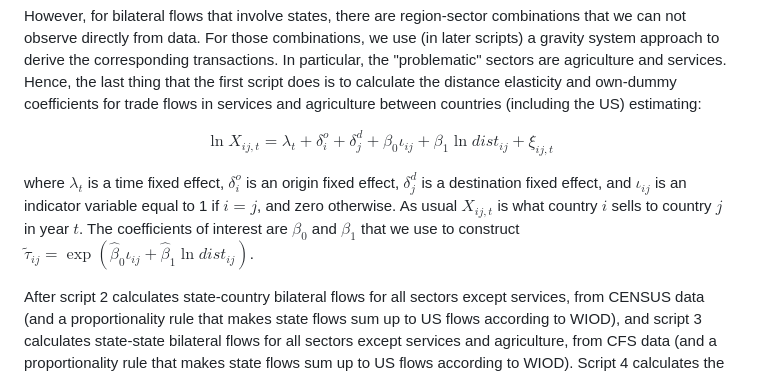
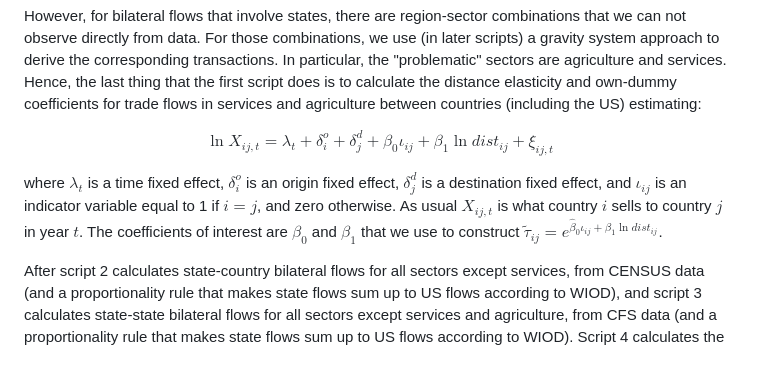
Before and after one commit to jpvasquez-econ/RUV, a Markdown page: 1-Data-Codes/ReadMe.md, the part around the change. GitHub-like rendering.

Commit message:
GitHub equations

```diff
--- a/1-Data-Codes/ReadMe.md
+++ b/1-Data-Codes/ReadMe.md
@@ -101,7 +101,7 @@ However, for bilateral flows that involve states, there are region-sector combin
 
 $$\ln X_{ij,t}=\lambda_t + \delta_{i}^{o}+\delta_{j}^{d}+\beta_{0}\iota_{ij}+\beta_{1}\ln dist_{ij}+\xi_{ij,t}$$
 
-where $\lambda_t$ is a time fixed effect, $\delta_{i}^{o}$ is an origin fixed effect, $\delta_{j}^{d}$ is a destination fixed effect, and $\iota_{ij}$ is an indicator variable equal to 1 if $i=j$, and zero otherwise. As usual $X_{ij,t}$ is what country $i$ sells to country $j$ in year $t$. The coefficients of interest are $\beta_0$ and $\beta_1$ that we use to construct $\tilde{\tau}_{ij}=\exp(\hat{\beta}_{0}\iota_{ij}+\hat{\beta}_{1}\ln dist_{ij})$.
+where $\lambda_t$ is a time fixed effect, $\delta_{i}^{o}$ is an origin fixed effect, $\delta_{j}^{d}$ is a destination fixed effect, and $\iota_{ij}$ is an indicator variable equal to 1 if $i=j$, and zero otherwise. As usual $X_{ij,t}$ is what country $i$ sells to country $j$ in year $t$. The coefficients of interest are $\beta_0$ and $\beta_1$ that we use to construct $\tilde{\tau}_{ij}=e^{\hat{\beta}_{0}\iota_{ij}+\hat{\beta}_{1}\ln dist_{ij}}$.
 
 After script 2 calculates state-country bilateral flows for all sectors except services, from CENSUS data (and a proportionality rule that makes state flows sum up to US flows according to WIOD), and script 3 calculates state-state bilateral flows for all sectors except services and agriculture, from CFS data (and a proportionality rule that makes state flows sum up to US flows according to WIOD). Script 4 calculates the remaining combinations for services (country-state and state-state flows) and Script 5 calculates the remaining combinations for agriculture (state-state flows), both using a gravity approach.
 
```
